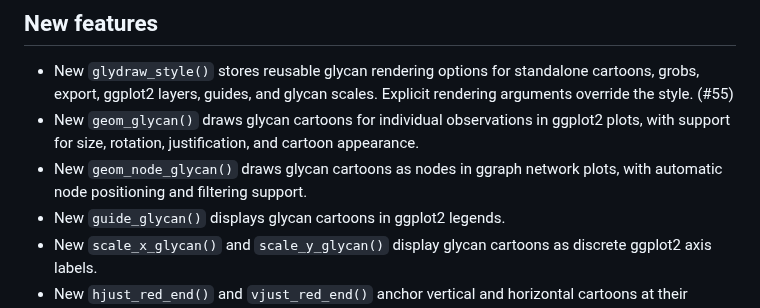
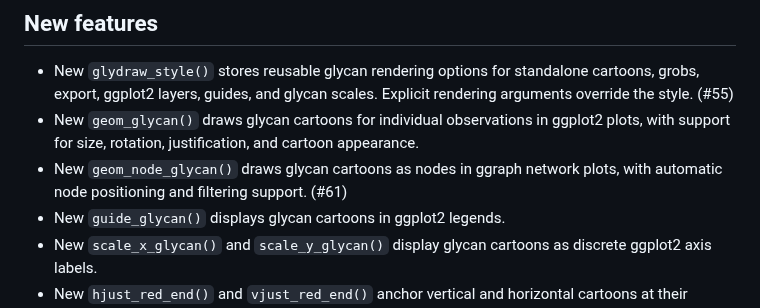
Before and after one commit to glycoverse/glydraw, a Markdown page: NEWS.md, the part around the change. Rendered like a GitHub page.

Commit message:
chore: add PR number to NEWS

```diff
--- a/NEWS.md
+++ b/NEWS.md
@@ -6,7 +6,7 @@ This version of glydraw introduced some `ggplot2` extensions.
 
 * New `glydraw_style()` stores reusable glycan rendering options for standalone cartoons, grobs, export, ggplot2 layers, guides, and glycan scales. Explicit rendering arguments override the style. (#55)
 * New `geom_glycan()` draws glycan cartoons for individual observations in ggplot2 plots, with support for size, rotation, justification, and cartoon appearance.
-* New `geom_node_glycan()` draws glycan cartoons as nodes in ggraph network plots, with automatic node positioning and filtering support.
+* New `geom_node_glycan()` draws glycan cartoons as nodes in ggraph network plots, with automatic node positioning and filtering support. (#61)
 * New `guide_glycan()` displays glycan cartoons in ggplot2 legends.
 * New `scale_x_glycan()` and `scale_y_glycan()` display glycan cartoons as discrete ggplot2 axis labels.
 * New `hjust_red_end()` and `vjust_red_end()` anchor vertical and horizontal cartoons at their reducing ends in `geom_glycan()`, `scale_x_glycan()`, `scale_y_glycan()`, and `guide_glycan()`. `guide_glycan()` also gains `hjust` and `vjust` parameters. Reducing-end justification is the default for scale and guide cartoons along the axis perpendicular to their drawing orientation; `geom_glycan()` remains centered by default. (#54)
```
